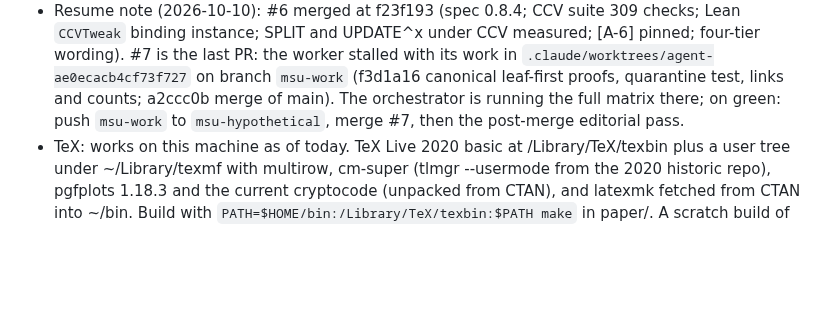
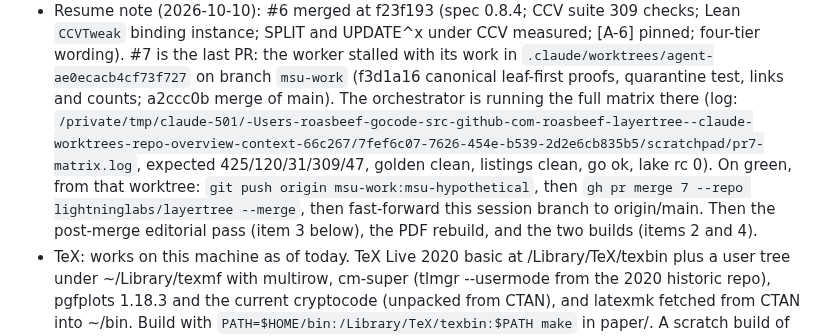
Before and after one commit to lightninglabs/layertree, a Markdown page: brain.md, the part around the change. Drawn GitHub-style; blank space fills up the shorter version.

Commit message:
brain.md: exact steps to land #7 after the matrix

```diff
--- a/brain.md
+++ b/brain.md
@@ -52,8 +52,14 @@ with numbers.
   worker stalled with its work in `.claude/worktrees/agent-ae0ecacb4cf73f727`
   on branch `msu-work` (f3d1a16 canonical leaf-first proofs, quarantine
   test, links and counts; a2ccc0b merge of main). The orchestrator is
-  running the full matrix there; on green: push `msu-work` to
-  `msu-hypothetical`, merge #7, then the post-merge editorial pass.
+  running the full matrix there (log:
+  `/private/tmp/claude-501/-Users-roasbeef-gocode-src-github-com-roasbeef-layertree--claude-worktrees-repo-overview-context-66c267/7fef6c07-7626-454e-b539-2d2e6cb835b5/scratchpad/pr7-matrix.log`,
+  expected 425/120/31/309/47, golden clean, listings clean, go ok, lake
+  rc 0). On green, from that worktree: `git push origin
+  msu-work:msu-hypothetical`, then `gh pr merge 7 --repo
+  lightninglabs/layertree --merge`, then fast-forward this session branch
+  to origin/main. Then the post-merge editorial pass (item 3 below), the
+  PDF rebuild, and the two builds (items 2 and 4).
 - TeX: works on this machine as of today. TeX Live 2020 basic at
   /Library/TeX/texbin plus a user tree under ~/Library/texmf with
   multirow, cm-super (tlmgr --usermode from the 2020 historic repo),
```
